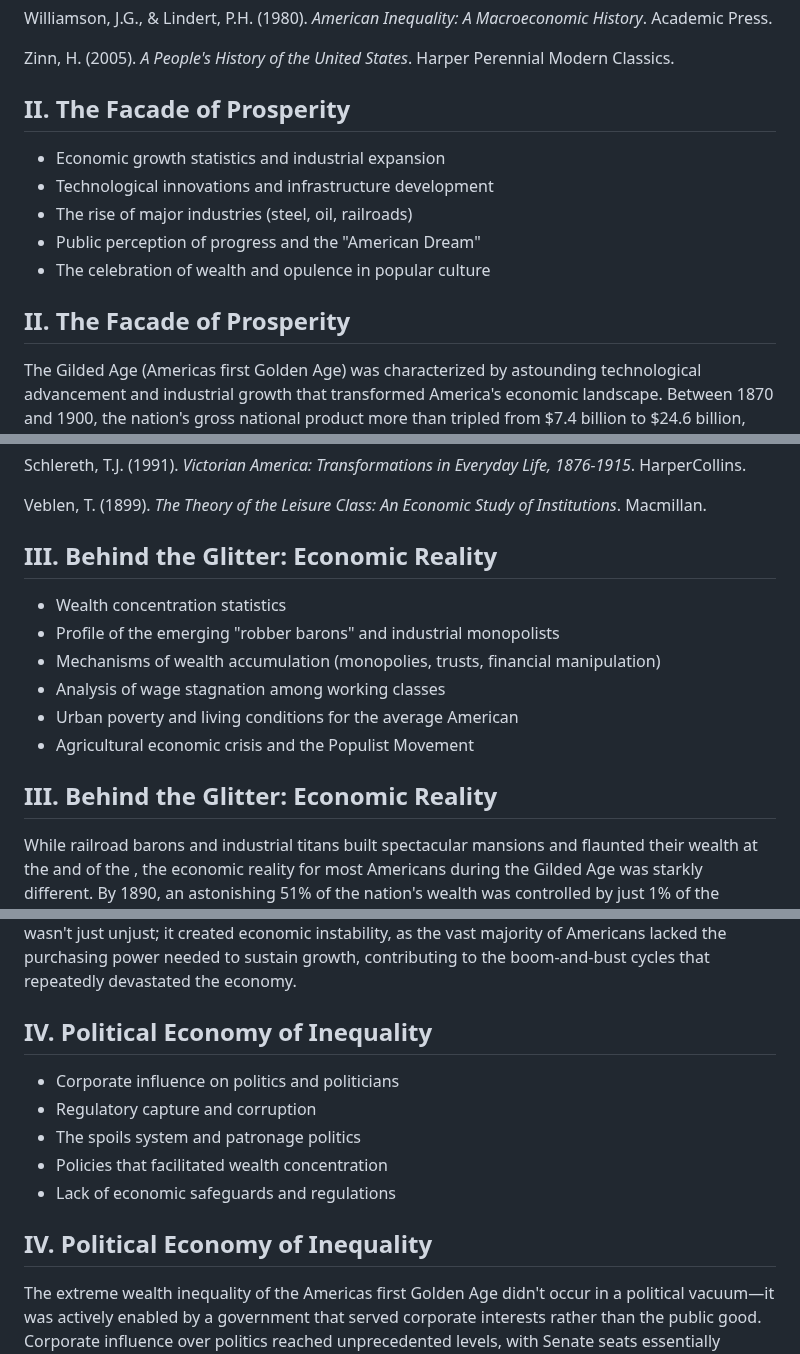
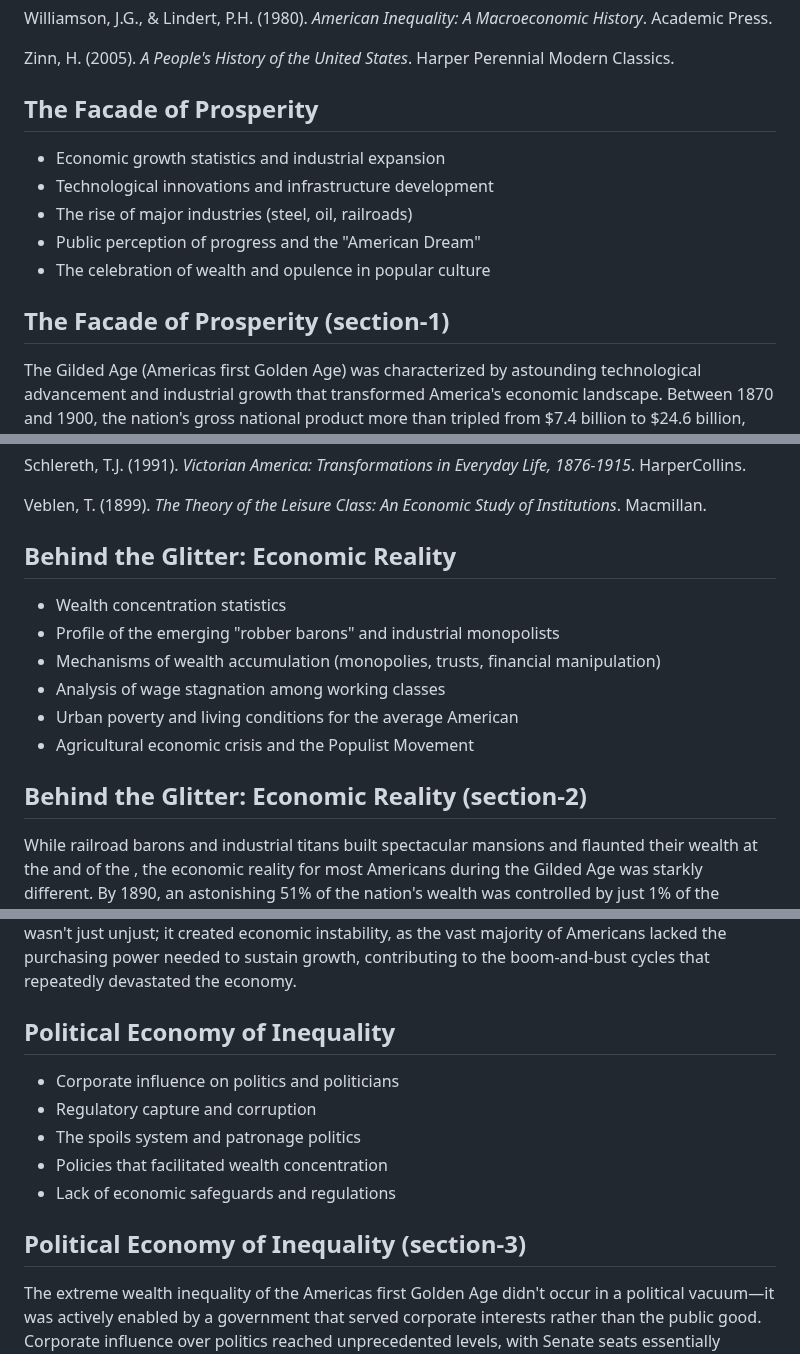
Before and after one commit to gameperson/info, a Markdown page: pages/Golden_Age.md, 3 parts joined by grey strips. GitHub-like rendering.

```diff
--- a/pages/Golden_Age.md
+++ b/pages/Golden_Age.md
@@ -36,14 +36,14 @@ Williamson, J.G., & Lindert, P.H. (1980). *American Inequality: A Macroeconomic
 
 Zinn, H. (2005). *A People's History of the United States*. Harper Perennial Modern Classics.
 
-## II. The Facade of Prosperity
+## The Facade of Prosperity
 * Economic growth statistics and industrial expansion
 * Technological innovations and infrastructure development
 * The rise of major industries (steel, oil, railroads)
 * Public perception of progress and the "American Dream"
 * The celebration of wealth and opulence in popular culture
 
-## II. The Facade of Prosperity
+## The Facade of Prosperity (section-1)
 
 The Gilded Age (Americas first Golden Age) was characterized by astounding technological advancement and industrial growth that transformed America's economic landscape. Between 1870 and 1900, the nation's gross national product more than tripled from $7.4 billion to $24.6 billion, while railroad tracks crisscrossed the continent, telegraph lines connected distant cities, and electric lighting began illuminating urban centers (Gordon, 2016). This era saw the birth of modern corporations, with innovations in business organization, manufacturing, and marketing that dramatically increased productivity and created new consumer markets. The Brooklyn Bridge, the Washington Monument, and Chicago's first skyscrapers stood as physical manifestations of American ingenuity and ambition. To many observers, especially foreign visitors, America appeared to be entering an unprecedented age of progress and prosperity.
 
@@ -61,7 +61,7 @@ Schlereth, T.J. (1991). *Victorian America: Transformations in Everyday Life, 18
 
 Veblen, T. (1899). *The Theory of the Leisure Class: An Economic Study of Institutions*. Macmillan.
 
-## III. Behind the Glitter: Economic Reality
+## Behind the Glitter: Economic Reality
 * Wealth concentration statistics
 * Profile of the emerging "robber barons" and industrial monopolists
 * Mechanisms of wealth accumulation (monopolies, trusts, financial manipulation)
@@ -69,7 +69,7 @@ Veblen, T. (1899). *The Theory of the Leisure Class: An Economic Study of Instit
 * Urban poverty and living conditions for the average American
 * Agricultural economic crisis and the Populist Movement
 
-## III. Behind the Glitter: Economic Reality
+## Behind the Glitter: Economic Reality (section-2)
 
 While railroad barons and industrial titans built spectacular mansions and flaunted their wealth at the and of the , the economic reality for most Americans during the Gilded Age was starkly different. By 1890, an astonishing 51% of the nation's wealth was controlled by just 1% of the population, while the bottom 44% of Americans owned a mere 1.2%. This extreme concentration of wealth wasn't simply the natural result of innovation and hard work—it stemmed from deliberate business practices and exploitation. Men like John D. Rockefeller didn't just build successful oil companies; they systematically eliminated competition through predatory pricing, secret railroad rebates, and corporate espionage. Rockefeller's Standard Oil grew to control 90% of America's refining capacity, allowing him to dictate prices to both producers and consumers while amassing a personal fortune worth over $300 billion in today's terms.
 
@@ -79,7 +79,7 @@ America's farmers, once the backbone of the nation, faced their own economic cri
 
 Even as the nation's total wealth grew dramatically during this period, most Americans saw little improvement in their standard of living. Real wages for non-farm workers actually decreased between 1873 and 1879, and by 1900, the average industrial worker still earned less than $500 annually (approximately $15,000 today). Meanwhile, industrialists found increasingly creative ways to expand their fortunes. J.P. Morgan pioneered corporate consolidation through "morganization," creating massive trusts like U.S. Steel, while speculators manipulated stock prices through tactics that would be illegal today. The resulting economic system concentrated profits among a small elite while socializing risks among the broader population—when financial panics struck in 1873 and 1893, it wasn't the wealthy who stood in breadlines or lost their homes. This fundamental inequality wasn't just unjust; it created economic instability, as the vast majority of Americans lacked the purchasing power needed to sustain growth, contributing to the boom-and-bust cycles that repeatedly devastated the economy.
 
-## IV. Political Economy of Inequality
+## Political Economy of Inequality
 * Corporate influence on politics and politicians
 * Regulatory capture and corruption
 * The spoils system and patronage politics
@@ -87,7 +87,7 @@ Even as the nation's total wealth grew dramatically during this period, most Ame
 * Lack of economic safeguards and regulations
 
 
-## IV. Political Economy of Inequality
+## Political Economy of Inequality (section-3)
 
 The extreme wealth inequality of the Americas first Golden Age didn't occur in a political vacuum—it was actively enabled by a government that served corporate interests rather than the public good. Corporate influence over politics reached unprecedented levels, with Senate seats essentially available for purchase. In Montana, copper magnate William A. Clark openly admitted spending $272,000 (over $7 million today) to bribe state legislators for his Senate appointment. These "millionaire's clubs" in Congress predictably produced legislation that favored wealthy interests—railroad companies alone received 170 million acres of public lands in government subsidies, an area larger than Texas, while paying virtually nothing in return. Politicians didn't just accommodate business interests; many were business interests, with corporate lawyers and executives holding key positions throughout government.
 
```
Also changed, not shown: other parts of pages/Golden_Age.md (+6 -8 lines).
